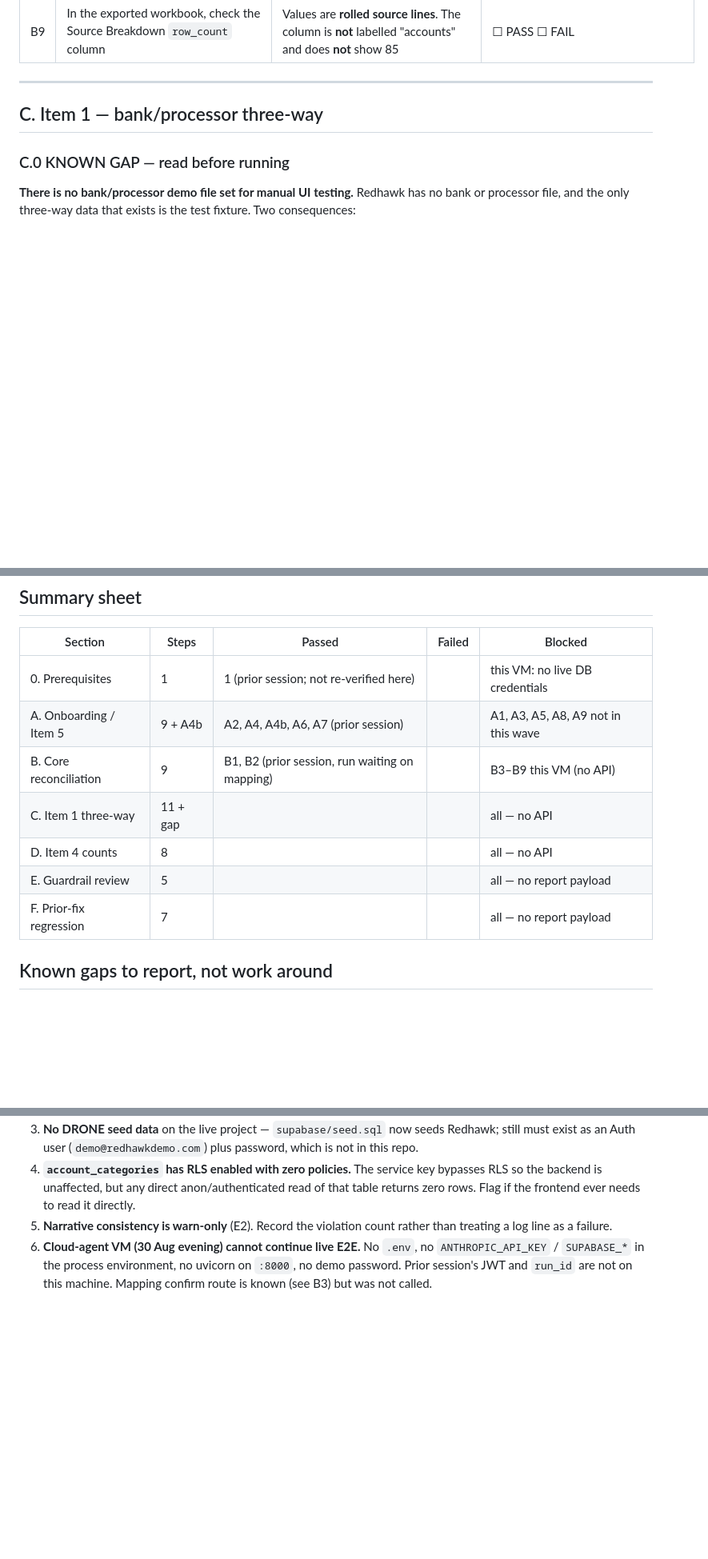
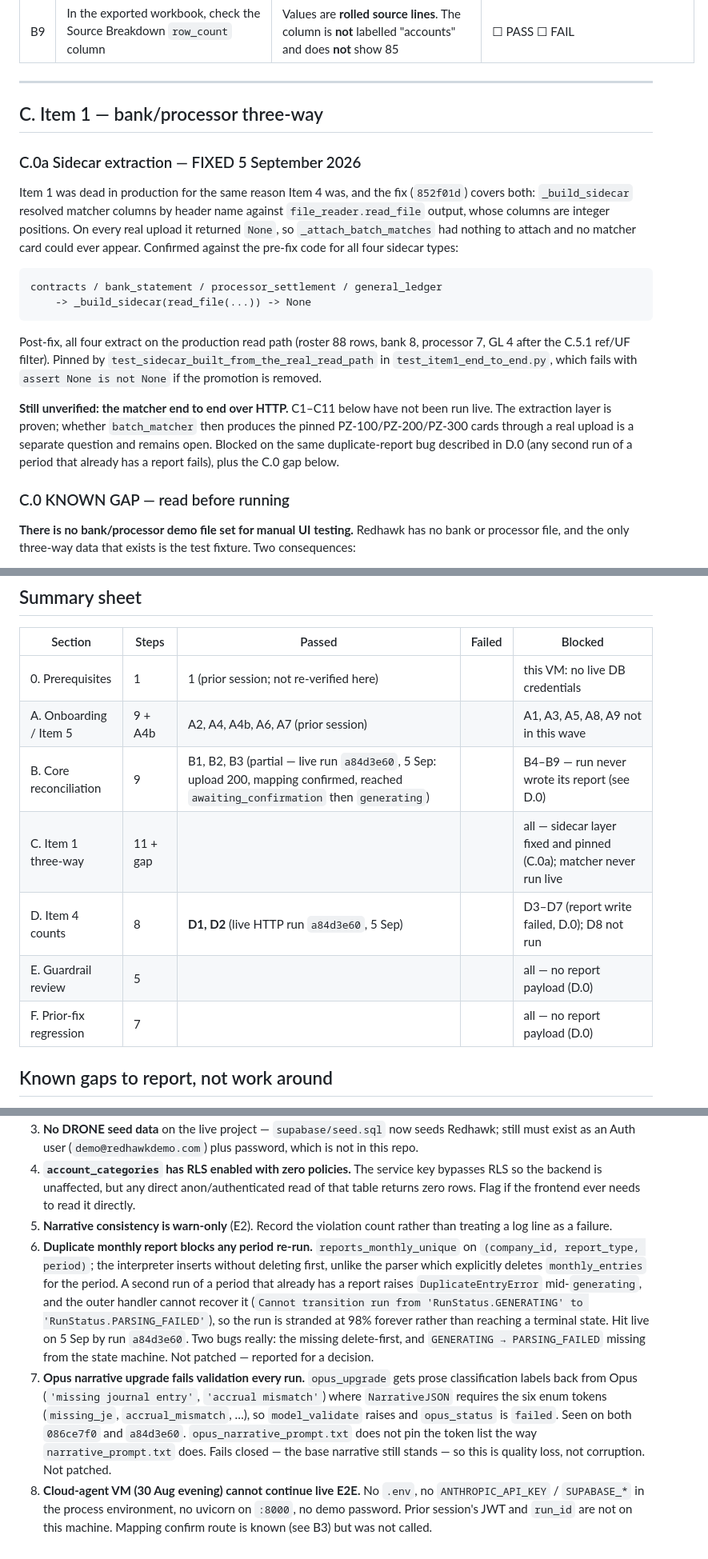
Before and after one commit to jansoganci/iron-ledger, a Markdown page: docs/sprint/test-plan-full-product.md, 3 parts joined by grey strips. Shown at 80% size. Rendered like a GitHub page; blank space fills up the shorter version.

```diff
--- a/docs/sprint/test-plan-full-product.md
+++ b/docs/sprint/test-plan-full-product.md
@@ -123,6 +123,30 @@ Period: **2026-03-01**.
 
 ## C. Item 1 — bank/processor three-way
 
+### C.0a Sidecar extraction — FIXED 5 September 2026
+
+Item 1 was dead in production for the same reason Item 4 was, and the fix
+(`852f01d`) covers both: `_build_sidecar` resolved matcher columns by header
+name against `file_reader.read_file` output, whose columns are integer
+positions. On every real upload it returned `None`, so `_attach_batch_matches`
+had nothing to attach and no matcher card could ever appear. Confirmed against
+the pre-fix code for all four sidecar types:
+
+    contracts / bank_statement / processor_settlement / general_ledger
+        -> _build_sidecar(read_file(...)) -> None
+
+Post-fix, all four extract on the production read path (roster 88 rows, bank 8,
+processor 7, GL 4 after the C.5.1 ref/UF filter). Pinned by
+`test_sidecar_built_from_the_real_read_path` in `test_item1_end_to_end.py`,
+which fails with `assert None is not None` if the promotion is removed.
+
+**Still unverified: the matcher end to end over HTTP.** C1–C11 below have not
+been run live. The extraction layer is proven; whether `batch_matcher` then
+produces the pinned PZ-100/PZ-200/PZ-300 cards through a real upload is a
+separate question and remains open. Blocked on the same duplicate-report bug
+described in D.0 (any second run of a period that already has a report fails),
+plus the C.0 gap below.
+
 ### C.0 KNOWN GAP — read before running
 
 **There is no bank/processor demo file set for manual UI testing.** Redhawk has
@@ -239,11 +288,11 @@ measurement is the reason the flag is still off.
 |---|---|---|---|---|
 | 0. Prerequisites | 1 | 1 (prior session; not re-verified here) | | this VM: no live DB credentials |
 | A. Onboarding / Item 5 | 9 + A4b | A2, A4, A4b, A6, A7 (prior session) | | A1, A3, A5, A8, A9 not in this wave |
-| B. Core reconciliation | 9 | B1, B2 (prior session, run waiting on mapping) | | B3–B9 this VM (no API) |
-| C. Item 1 three-way | 11 + gap | | | all — no API |
-| D. Item 4 counts | 8 | | | all — no API |
-| E. Guardrail review | 5 | | | all — no report payload |
-| F. Prior-fix regression | 7 | | | all — no report payload |
+| B. Core reconciliation | 9 | B1, B2, B3 (partial — live run `a84d3e60`, 5 Sep: upload 200, mapping confirmed, reached `awaiting_confirmation` then `generating`) | | B4–B9 — run never wrote its report (see D.0) |
+| C. Item 1 three-way | 11 + gap | | | all — sidecar layer fixed and pinned (C.0a); matcher never run live |
+| D. Item 4 counts | 8 | **D1, D2** (live HTTP run `a84d3e60`, 5 Sep) | | D3–D7 (report write failed, D.0); D8 not run |
+| E. Guardrail review | 5 | | | all — no report payload (D.0) |
+| F. Prior-fix regression | 7 | | | all — no report payload (D.0) |
 
 ## Known gaps to report, not work around
 
@@ -257,4 +306,6 @@ measurement is the reason the flag is still off.
    frontend ever needs to read it directly.
 5. **Narrative consistency is warn-only** (E2). Record the violation count
    rather than treating a log line as a failure.
-6. **Cloud-agent VM (30 Aug evening) cannot continue live E2E.** No `.env`, no `ANTHROPIC_API_KEY` / `SUPABASE_*` in the process environment, no uvicorn on `:8000`, no demo password. Prior session's JWT and `run_id` are not on this machine. Mapping confirm route is known (see B3) but was not called.
+6. **Duplicate monthly report blocks any period re-run.** `reports_monthly_unique` on `(company_id, report_type, period)`; the interpreter inserts without deleting first, unlike the parser which explicitly deletes `monthly_entries` for the period. A second run of a period that already has a report raises `DuplicateEntryError` mid-`generating`, and the outer handler cannot recover it (`Cannot transition run from 'RunStatus.GENERATING' to 'RunStatus.PARSING_FAILED'`), so the run is stranded at 98% forever rather than reaching a terminal state. Hit live on 5 Sep by run `a84d3e60`. Two bugs really: the missing delete-first, and `GENERATING → PARSING_FAILED` missing from the state machine. Not patched — reported for a decision.
+7. **Opus narrative upgrade fails validation every run.** `opus_upgrade` gets prose classification labels back from Opus (`'missing journal entry'`, `'accrual mismatch'`) where `NarrativeJSON` requires the six enum tokens (`missing_je`, `accrual_mismatch`, …), so `model_validate` raises and `opus_status` is `failed`. Seen on both `086ce7f0` and `a84d3e60`. `opus_narrative_prompt.txt` does not pin the token list the way `narrative_prompt.txt` does. Fails closed — the base narrative still stands — so this is quality loss, not corruption. Not patched.
+8. **Cloud-agent VM (30 Aug evening) cannot continue live E2E.** No `.env`, no `ANTHROPIC_API_KEY` / `SUPABASE_*` in the process environment, no uvicorn on `:8000`, no demo password. Prior session's JWT and `run_id` are not on this machine. Mapping confirm route is known (see B3) but was not called.
```
Also changed, not shown: other parts of docs/sprint/test-plan-full-product.md (+33 -8 lines).
